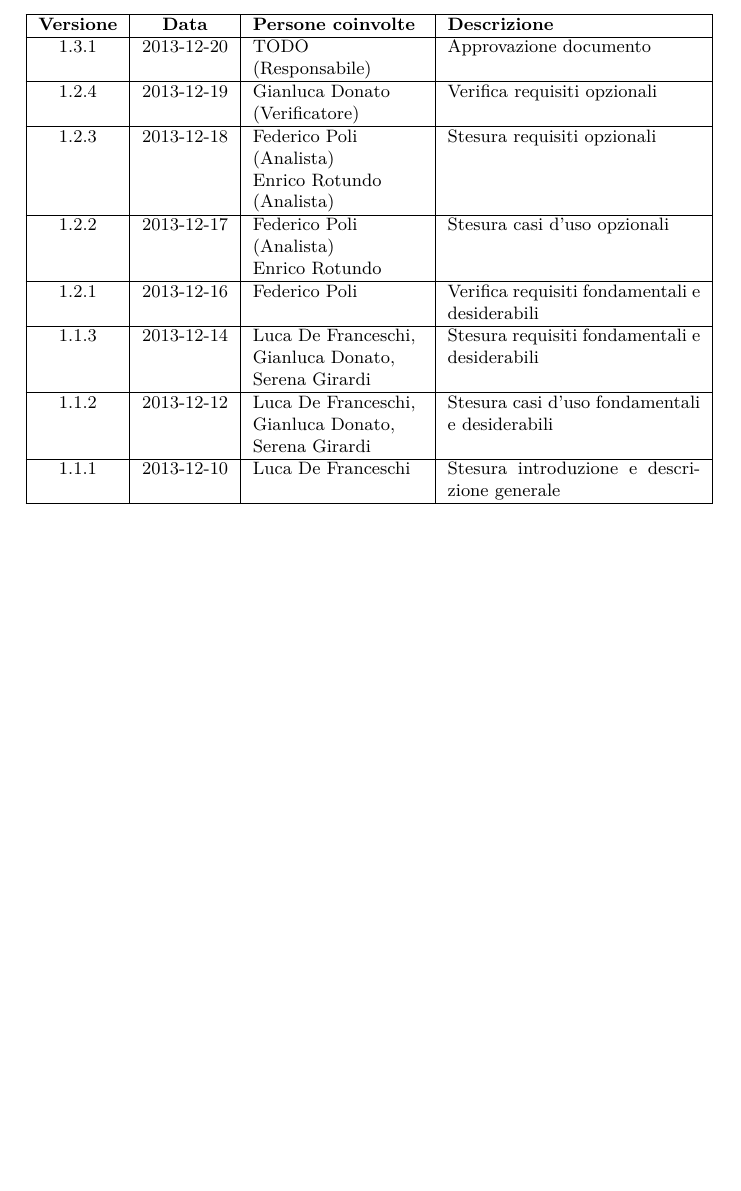
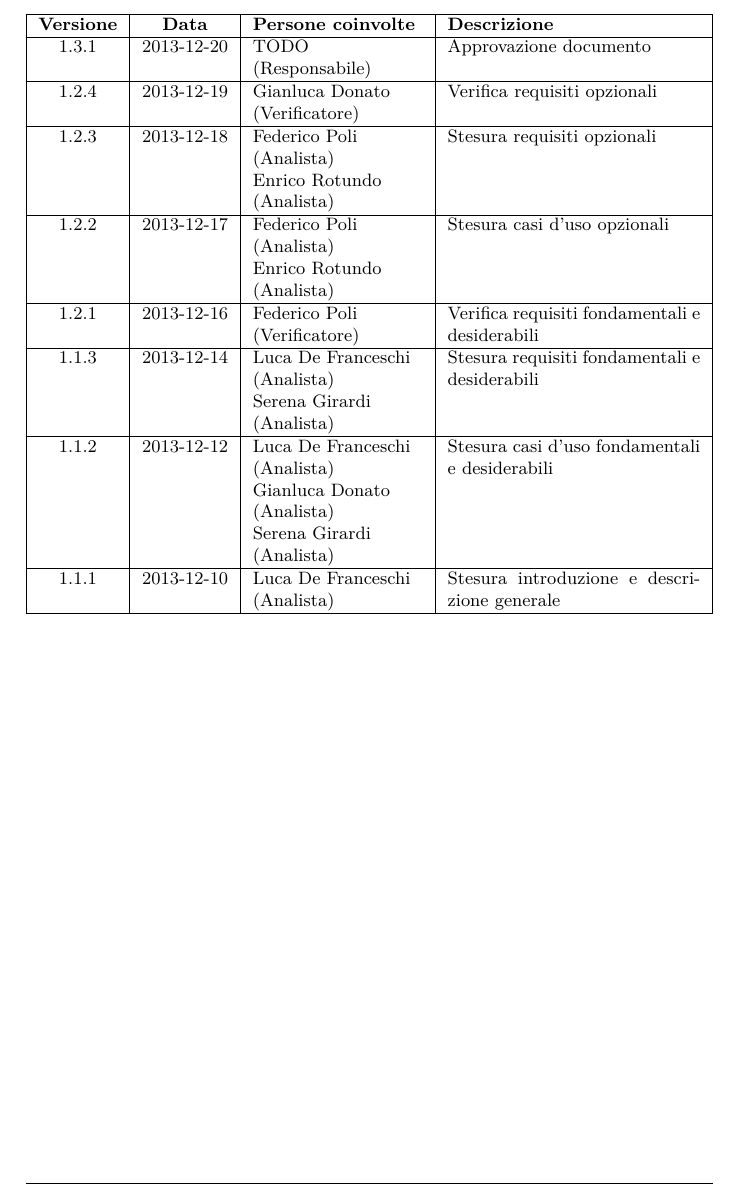
Before and after one commit to steakholders/docs, a LaTeX document (documenti/AnalisiDeiRequisiti/AnalisiDeiRequisiti.tex, which reads documenti/AnalisiDeiRequisiti/diario_modifiche.tex): part of page 3 of 15, cut so that both start at the same text, the shorter picture padded with empty space. Compiled offline with pdfLaTeX.

Commit message:
Modificato diario modifiche AnalisiDeiRequisiti

```diff
--- a/documenti/AnalisiDeiRequisiti/diario_modifiche.tex
+++ b/documenti/AnalisiDeiRequisiti/diario_modifiche.tex
@@ -12,15 +12,15 @@
 
 \hline 1.2.3 & 2013-12-18 & Federico Poli \newline (Analista) \newline Enrico Rotundo \newline (Analista) & Stesura requisiti opzionali \\
 
- \hline 1.2.2 & 2013-12-17 & Federico Poli \newline (Analista) \newline Enrico Rotundo \newline & Stesura casi d'uso opzionali \\
+ \hline 1.2.2 & 2013-12-17 & Federico Poli \newline (Analista) \newline Enrico Rotundo \newline (Analista) & Stesura casi d'uso opzionali \\
 
- \hline 1.2.1 & 2013-12-16 & Federico Poli & Verifica requisiti fondamentali e desiderabili \\
+ \hline 1.2.1 & 2013-12-16 & Federico Poli \newline (Verificatore) & Verifica requisiti fondamentali e desiderabili \\
 
- \hline 1.1.3 & 2013-12-14 & Luca De Franceschi, Gianluca Donato, Serena Girardi & Stesura requisiti fondamentali e desiderabili \\
+ \hline 1.1.3 & 2013-12-14 & Luca De Franceschi \newline (Analista) \newline Serena Girardi \newline (Analista) & Stesura requisiti fondamentali e desiderabili \\
 
- \hline 1.1.2 & 2013-12-12 & Luca De Franceschi, Gianluca Donato, Serena Girardi & Stesura casi d'uso fondamentali e desiderabili \\
+ \hline 1.1.2 & 2013-12-12 & Luca De Franceschi \newline (Analista) \newline Gianluca Donato \newline (Analista) \newline Serena Girardi \newline (Analista) & Stesura casi d'uso fondamentali e desiderabili \\
 
- \hline 1.1.1 & 2013-12-10 & Luca De Franceschi & Stesura introduzione e descrizione generale \\
+ \hline 1.1.1 & 2013-12-10 & Luca De Franceschi \newline (Analista) & Stesura introduzione e descrizione generale \\
 \hline
 \end{tabularx}
 }
```
